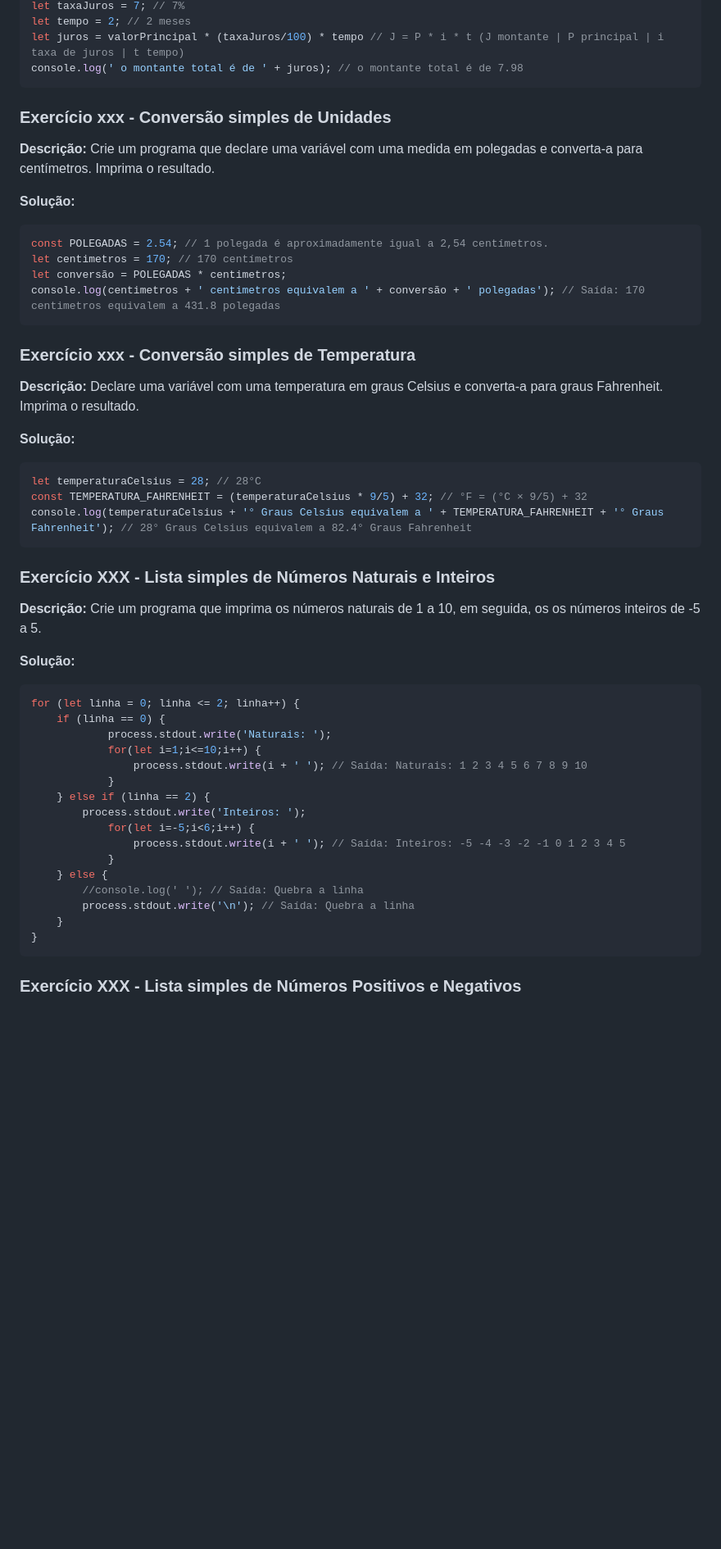
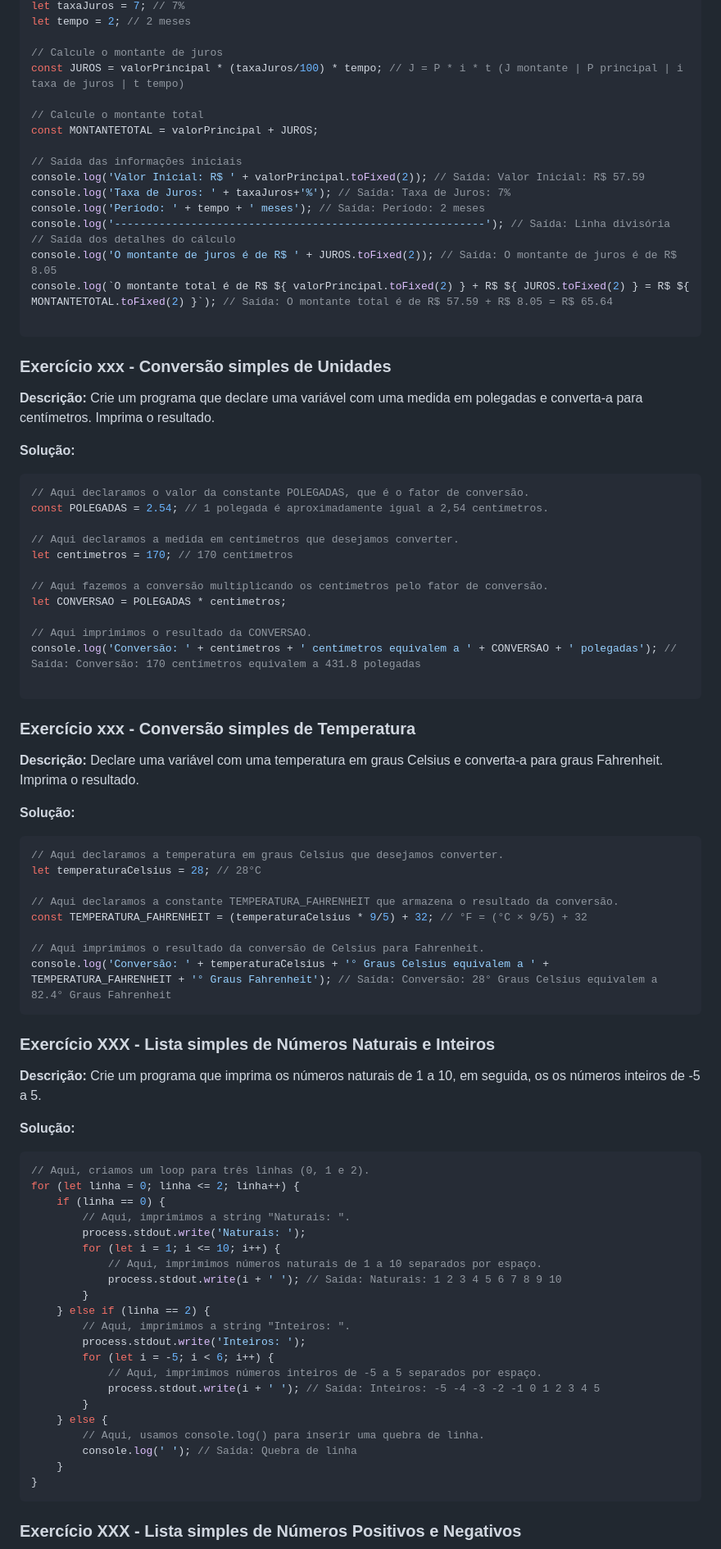
Before and after one commit to brunomoraesdigital/aprendizagem-js, a Markdown page: EXERCICIOS-JS.md, the part around the change printed below. Shown: that part at 82% size. GitHub-like rendering; blank space fills up the shorter version.

````diff
--- a/EXERCICIOS-JS.md
+++ b/EXERCICIOS-JS.md
@@ -58,7 +83,21 @@ let valorPrincipal = 57; // R$ 57,00
 let taxaJuros = 7; // 7%
 let tempo = 2; // 2 meses
-let juros = valorPrincipal * (taxaJuros/100) * tempo // J = P * i * t (J montante | P principal | i taxa de juros | t tempo)
-console.log(' o montante total é de ' + juros); // o montante total é de 7.98
+
+// Calcule o montante de juros
+const JUROS = valorPrincipal * (taxaJuros/100) * tempo; // J = P * i * t (J montante | P principal | i taxa de juros | t tempo)
+
+// Calcule o montante total
+const MONTANTETOTAL = valorPrincipal + JUROS;
+
+// Saída das informações iniciais
+console.log('Valor Inicial: R$ ' + valorPrincipal.toFixed(2)); // Saída: Valor Inicial: R$ 57.59
+console.log('Taxa de Juros: ' + taxaJuros+'%'); // Saída: Taxa de Juros: 7%
+console.log('Período: ' + tempo + ' meses'); // Saída: Período: 2 meses
+console.log('----------------------------------------------------------'); // Saída: Linha divisória
+// Saída dos detalhes do cálculo
+console.log('O montante de juros é de R$ ' + JUROS.toFixed(2)); // Saída: O montante de juros é de R$ 8.05
+console.log(`O montante total é de R$ ${ valorPrincipal.toFixed(2) } + R$ ${ JUROS.toFixed(2) } = R$ ${ MONTANTETOTAL.toFixed(2) }`); // Saída: O montante total é de R$ 57.59 + R$ 8.05 = R$ 65.64
+
 ```
 ### Exercício xxx - Conversão simples de Unidades
 
@@ -66,10 +105,18 @@ console.log(' o montante total é de ' + juros); // o montante total é de 7.98
 
 **Solução:**
 ```javascript
+// Aqui declaramos o valor da constante POLEGADAS, que é o fator de conversão.
 const POLEGADAS = 2.54; // 1 polegada é aproximadamente igual a 2,54 centímetros.
+
+// Aqui declaramos a medida em centímetros que desejamos converter.
 let centimetros = 170; // 170 centímetros
-let conversão = POLEGADAS * centimetros;
-console.log(centimetros + ' centimetros equivalem a ' + conversão + ' polegadas'); // Saída: 170 centimetros equivalem a 431.8 polegadas
+
+// Aqui fazemos a conversão multiplicando os centímetros pelo fator de conversão.
+let CONVERSAO = POLEGADAS * centimetros;
+
+// Aqui imprimimos o resultado da CONVERSAO.
+console.log('Conversão: ' + centimetros + ' centímetros equivalem a ' + CONVERSAO + ' polegadas'); // Saída: Conversão: 170 centímetros equivalem a 431.8 polegadas
+
 ```
 ### Exercício xxx - Conversão simples de Temperatura
 
@@ -77,9 +124,14 @@ console.log(centimetros + ' centimetros equivalem a ' + conversão + ' polegadas
 
 **Solução:**
 ```javascript
+// Aqui declaramos a temperatura em graus Celsius que desejamos converter.
 let temperaturaCelsius = 28; // 28°C
+
+// Aqui declaramos a constante TEMPERATURA_FAHRENHEIT que armazena o resultado da conversão.
 const TEMPERATURA_FAHRENHEIT = (temperaturaCelsius * 9/5) + 32; // °F = (°C × 9/5) + 32
-console.log(temperaturaCelsius + '° Graus Celsius equivalem a ' + TEMPERATURA_FAHRENHEIT + '° Graus Fahrenheit'); // 28° Graus Celsius equivalem a 82.4° Graus Fahrenheit
+
+// Aqui imprimimos o resultado da conversão de Celsius para Fahrenheit.
+console.log('Conversão: ' + temperaturaCelsius + '° Graus Celsius equivalem a ' + TEMPERATURA_FAHRENHEIT + '° Graus Fahrenheit'); // Saída: Conversão: 28° Graus Celsius equivalem a 82.4° Graus Fahrenheit
 ```
 ### Exercício XXX - Lista simples de Números Naturais e Inteiros
 
@@ -87,20 +139,25 @@ console.log(temperaturaCelsius + '° Graus Celsius equivalem a ' + TEMPERATURA_F
 
 **Solução:**
 ```javascript
+// Aqui, criamos um loop para três linhas (0, 1 e 2).
 for (let linha = 0; linha <= 2; linha++) {
     if (linha == 0) {
-            process.stdout.write('Naturais: ');
-            for(let i=1;i<=10;i++) {
-                process.stdout.write(i + ' '); // Saída: Naturais: 1 2 3 4 5 6 7 8 9 10
-            }
+        // Aqui, imprimimos a string "Naturais: ".
+        process.stdout.write('Naturais: ');
+        for (let i = 1; i <= 10; i++) {
+            // Aqui, imprimimos números naturais de 1 a 10 separados por espaço.
+            process.stdout.write(i + ' '); // Saída: Naturais: 1 2 3 4 5 6 7 8 9 10
+        }
     } else if (linha == 2) {
+        // Aqui, imprimimos a string "Inteiros: ".
         process.stdout.write('Inteiros: ');
-            for(let i=-5;i<6;i++) {
-                process.stdout.write(i + ' '); // Saída: Inteiros: -5 -4 -3 -2 -1 0 1 2 3 4 5
-            }
+        for (let i = -5; i < 6; i++) {
+            // Aqui, imprimimos números inteiros de -5 a 5 separados por espaço.
+            process.stdout.write(i + ' '); // Saída: Inteiros: -5 -4 -3 -2 -1 0 1 2 3 4 5
+        }
     } else {
-        //console.log(' '); // Saída: Quebra a linha
-        process.stdout.write('\n'); // Saída: Quebra a linha
+        // Aqui, usamos console.log() para inserir uma quebra de linha.
+        console.log(' '); // Saída: Quebra de linha
     }
 }
 ```
````
Also changed, not shown: other parts of EXERCICIOS-JS.md (+105 -48 lines).
